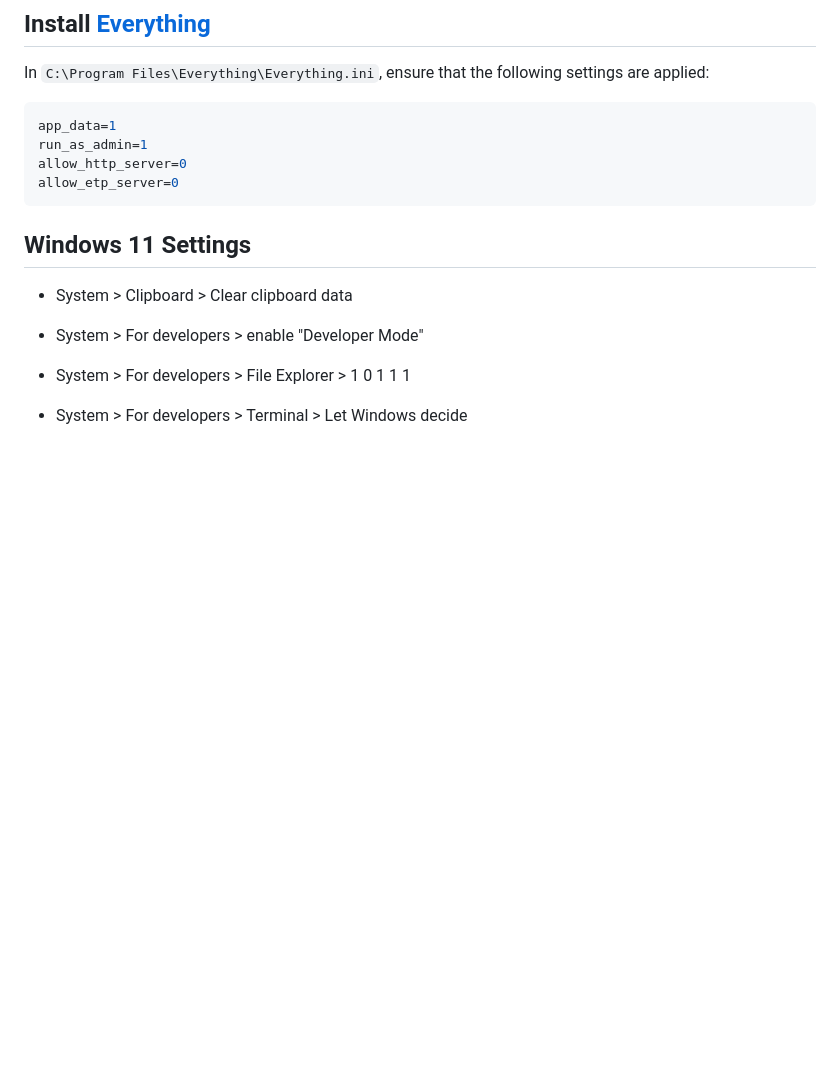
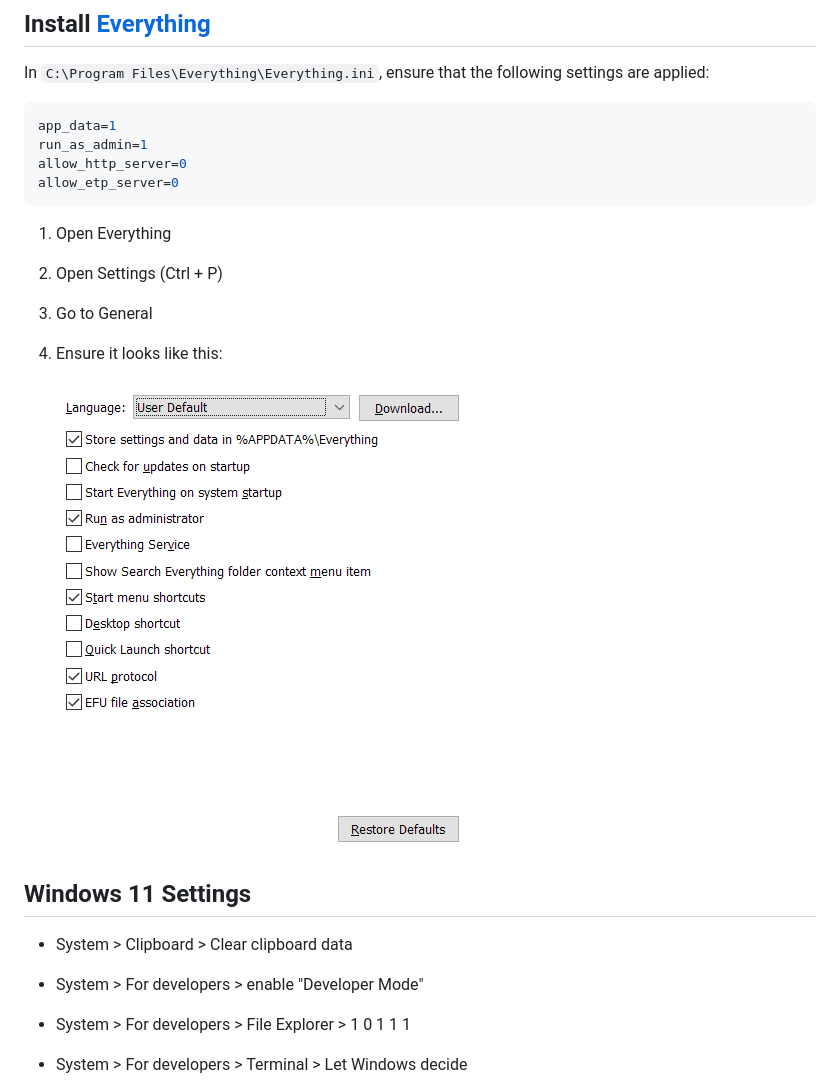
Before and after one commit to rexcyrio/sync-config-files, a Markdown page: setup.md, the part around the change. Drawn GitHub-style; pictures changed too: Everything_1Vv778FR6L.png (added); blank space fills up the shorter version.

Commit message:
chore: add screenshot of Everything settings

````diff
--- a/setup.md
+++ b/setup.md
@@ -32,6 +32,13 @@ run_as_admin=1
 allow_http_server=0
 allow_etp_server=0
 ```
+
+1. Open Everything
+1. Open Settings (Ctrl + P)
+1. Go to General
+1. Ensure it looks like this:
+
+    ![Screenshot of Everything > Settings > General](Everything_1Vv778FR6L.png)
 
 ## Windows 11 Settings
 
````
